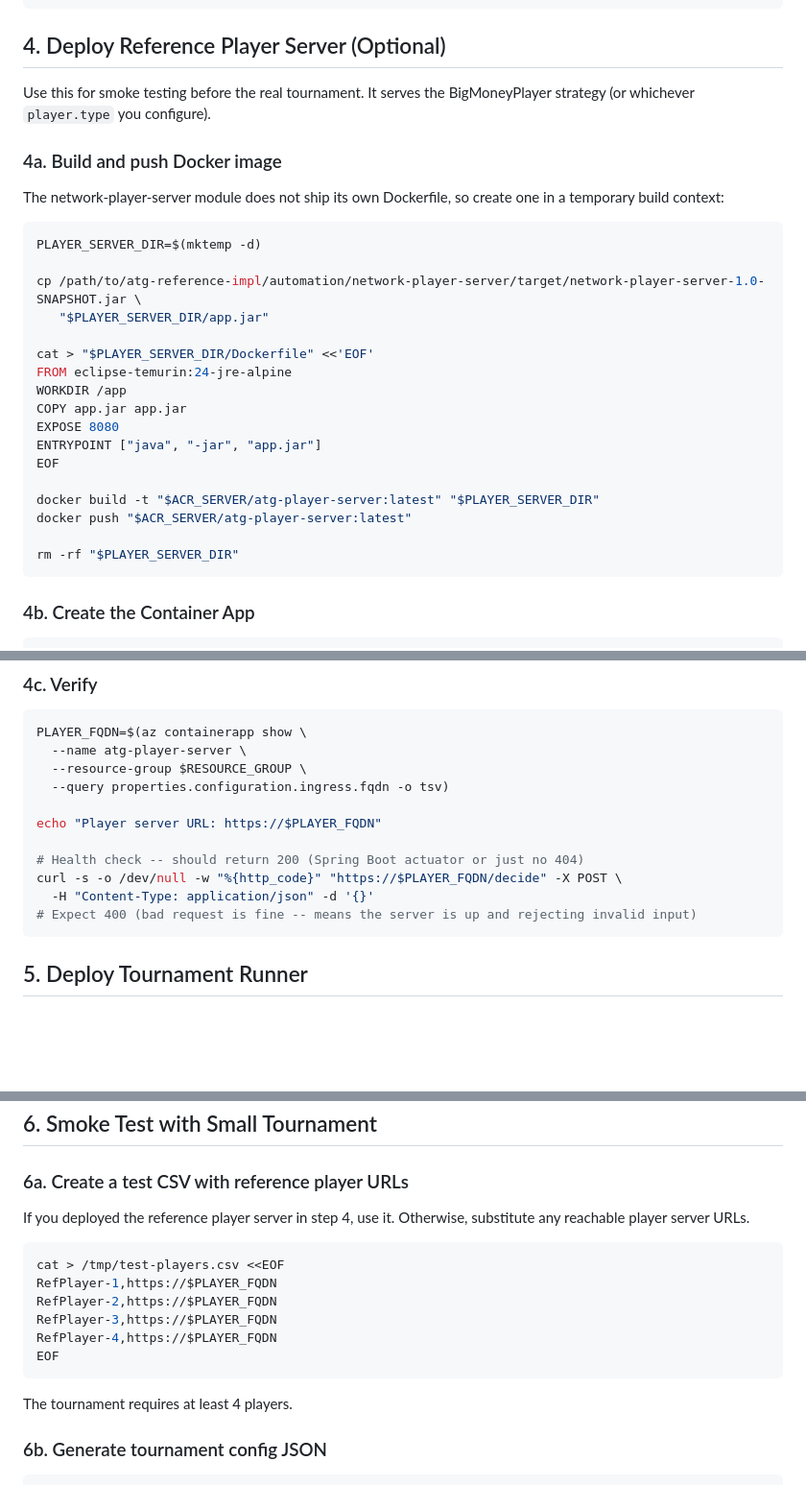
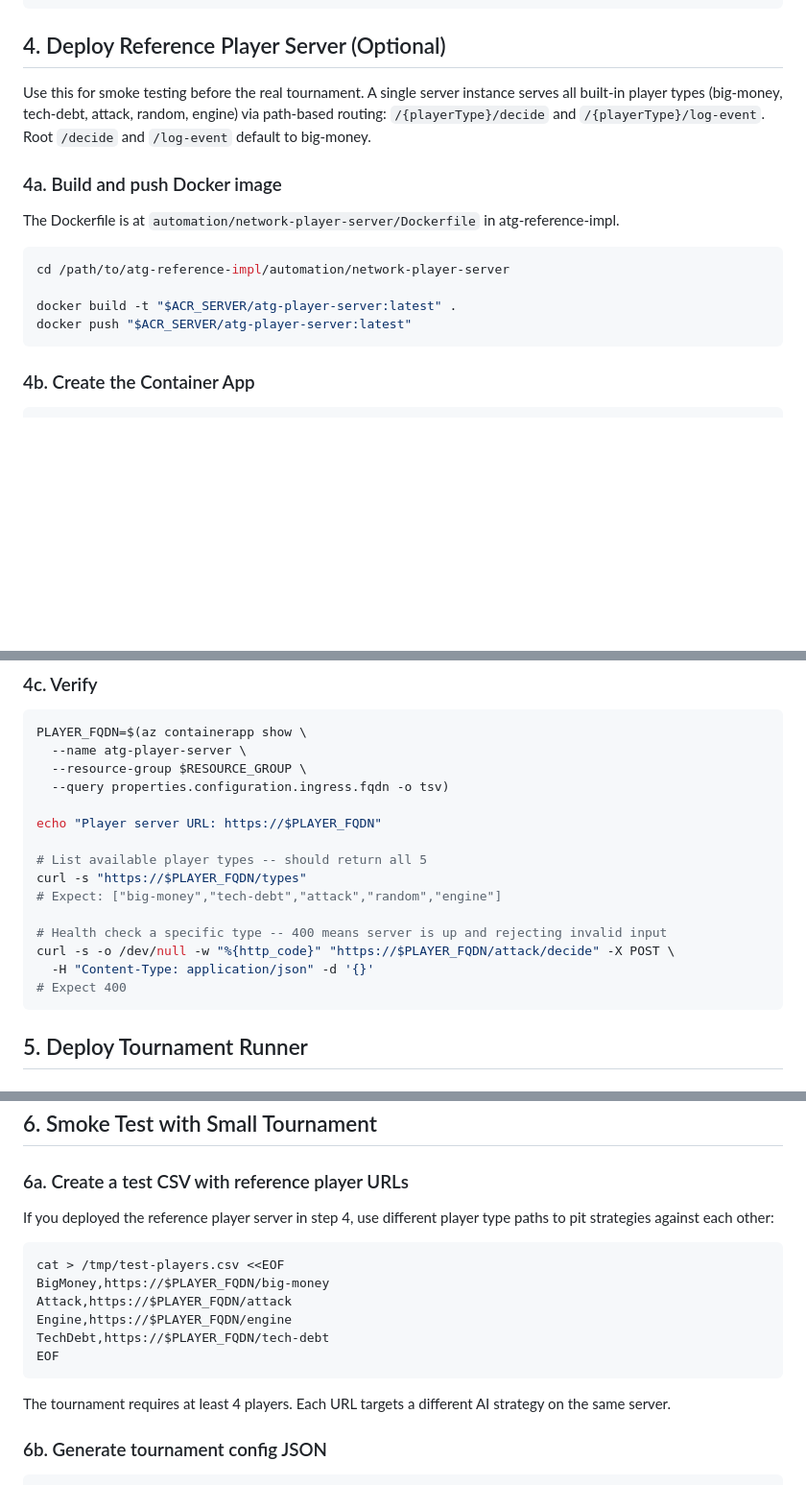
Before and after one commit to brandeis-cosi-103a/atg-tournament-runner, a Markdown page: docs/azure-deployment.md, 3 parts joined by grey strips. Shown at 96% size. Drawn GitHub-style; blank space fills up the shorter version.

Commit message:
docs: update runbook for multi-type player routing
Reference the repo's Dockerfile instead of creating a temp one.
Use /types endpoint for verification. Smoke test with different
player strategies instead of 4x the same URL.

Co-Authored-By: Claude <noreply@anthropic.com>

````diff
--- a/docs/azure-deployment.md
+++ b/docs/azure-deployment.md
@@ -81,30 +81,17 @@ az acr login --name $ACR_NAME
 
 ## 4. Deploy Reference Player Server (Optional)
 
-Use this for smoke testing before the real tournament. It serves the BigMoneyPlayer strategy (or whichever `player.type` you configure).
+Use this for smoke testing before the real tournament. A single server instance serves all built-in player types (big-money, tech-debt, attack, random, engine) via path-based routing: `/{playerType}/decide` and `/{playerType}/log-event`. Root `/decide` and `/log-event` default to big-money.
 
 ### 4a. Build and push Docker image
 
-The network-player-server module does not ship its own Dockerfile, so create one in a temporary build context:
+The Dockerfile is at `automation/network-player-server/Dockerfile` in atg-reference-impl.
 
 ```bash
-PLAYER_SERVER_DIR=$(mktemp -d)
+cd /path/to/atg-reference-impl/automation/network-player-server
 
-cp /path/to/atg-reference-impl/automation/network-player-server/target/network-player-server-1.0-SNAPSHOT.jar \
-   "$PLAYER_SERVER_DIR/app.jar"
-
-cat > "$PLAYER_SERVER_DIR/Dockerfile" <<'EOF'
-FROM eclipse-temurin:24-jre-alpine
-WORKDIR /app
-COPY app.jar app.jar
-EXPOSE 8080
-ENTRYPOINT ["java", "-jar", "app.jar"]
-EOF
-
-docker build -t "$ACR_SERVER/atg-player-server:latest" "$PLAYER_SERVER_DIR"
+docker build -t "$ACR_SERVER/atg-player-server:latest" .
 docker push "$ACR_SERVER/atg-player-server:latest"
-
-rm -rf "$PLAYER_SERVER_DIR"
 ```
 
 ### 4b. Create the Container App
@@ -136,10 +123,14 @@ PLAYER_FQDN=$(az containerapp show \
 
 echo "Player server URL: https://$PLAYER_FQDN"
 
-# Health check -- should return 200 (Spring Boot actuator or just no 404)
-curl -s -o /dev/null -w "%{http_code}" "https://$PLAYER_FQDN/decide" -X POST \
+# List available player types -- should return all 5
+curl -s "https://$PLAYER_FQDN/types"
+# Expect: ["big-money","tech-debt","attack","random","engine"]
+
+# Health check a specific type -- 400 means server is up and rejecting invalid input
+curl -s -o /dev/null -w "%{http_code}" "https://$PLAYER_FQDN/attack/decide" -X POST \
   -H "Content-Type: application/json" -d '{}'
-# Expect 400 (bad request is fine -- means the server is up and rejecting invalid input)
+# Expect 400
 ```
 
 ## 5. Deploy Tournament Runner
@@ -204,18 +195,18 @@ curl -s "https://$RUNNER_FQDN/api/tournaments"
 
 ### 6a. Create a test CSV with reference player URLs
 
-If you deployed the reference player server in step 4, use it. Otherwise, substitute any reachable player server URLs.
+If you deployed the reference player server in step 4, use different player type paths to pit strategies against each other:
 
 ```bash
 cat > /tmp/test-players.csv <<EOF
-RefPlayer-1,https://$PLAYER_FQDN
-RefPlayer-2,https://$PLAYER_FQDN
-RefPlayer-3,https://$PLAYER_FQDN
-RefPlayer-4,https://$PLAYER_FQDN
+BigMoney,https://$PLAYER_FQDN/big-money
+Attack,https://$PLAYER_FQDN/attack
+Engine,https://$PLAYER_FQDN/engine
+TechDebt,https://$PLAYER_FQDN/tech-debt
 EOF
 ```
 
-The tournament requires at least 4 players.
+The tournament requires at least 4 players. Each URL targets a different AI strategy on the same server.
 
 ### 6b. Generate tournament config JSON
 
````
